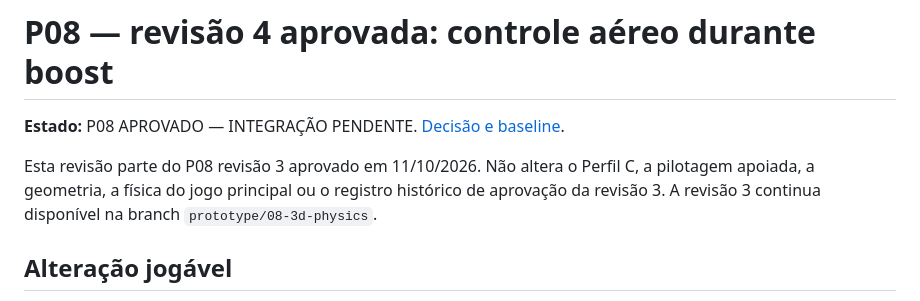
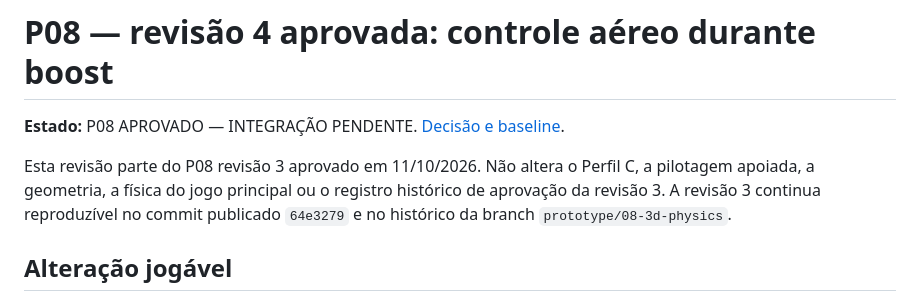
Before and after one commit to Ziaker/g-minus, a Markdown page: docs/specs/08_3d_physics_lab_revision4.md, the part around the change. Rendered like a GitHub page.

Commit message:
docs(p08): point revision 3 history to published commit 64e3279
Exact tree of local 871cee3f43e66e76e912a4c638ed4d78684d2ab9.

```diff
--- a/docs/specs/08_3d_physics_lab_revision4.md
+++ b/docs/specs/08_3d_physics_lab_revision4.md
@@ -2,7 +2,7 @@
 
 **Estado:** P08 APROVADO — INTEGRAÇÃO PENDENTE. [Decisão e baseline](../decisions/2026-10-11-prototype-08-air-control-approval.md).
 
-Esta revisão parte do P08 revisão 3 aprovado em 11/10/2026. Não altera o Perfil C, a pilotagem apoiada, a geometria, a física do jogo principal ou o registro histórico de aprovação da revisão 3. A revisão 3 continua disponível na branch `prototype/08-3d-physics`.
+Esta revisão parte do P08 revisão 3 aprovado em 11/10/2026. Não altera o Perfil C, a pilotagem apoiada, a geometria, a física do jogo principal ou o registro histórico de aprovação da revisão 3. A revisão 3 continua reproduzível no commit publicado `64e3279` e no histórico da branch `prototype/08-3d-physics`.
 
 ## Alteração jogável
 
```
